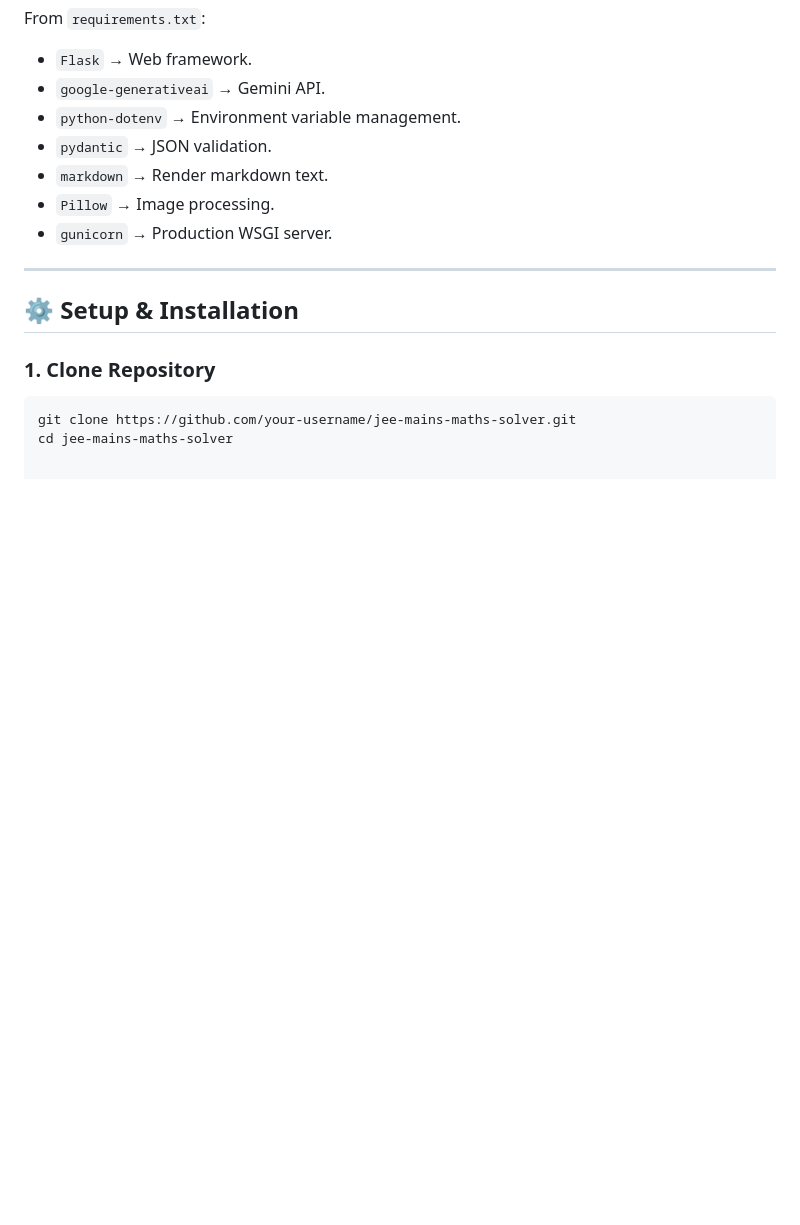
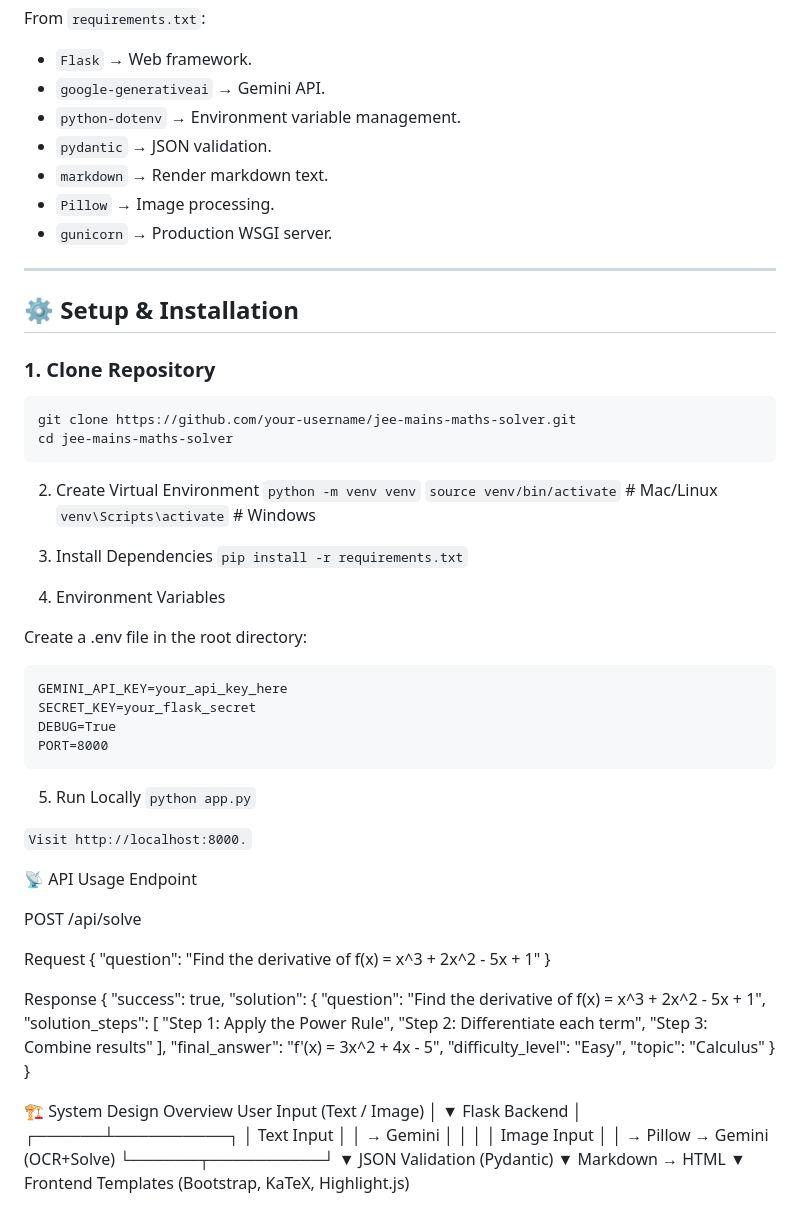
Before and after one commit to bhaumikmango/JEE-Main-Maths-Solver, a Markdown page: README.md, the part around the change. GitHub-like rendering; blank space fills up the shorter version.

````diff
--- a/README.md
+++ b/README.md
@@ -95,3 +95,74 @@ From `requirements.txt`:
 ```bash
 git clone https://github.com/your-username/jee-mains-maths-solver.git
 cd jee-mains-maths-solver
+```
+2. Create Virtual Environment
+`python -m venv venv`
+`source venv/bin/activate`   # Mac/Linux
+`venv\Scripts\activate`      # Windows
+
+3. Install Dependencies
+`pip install -r requirements.txt`
+
+4. Environment Variables
+
+Create a .env file in the root directory:
+
+```
+GEMINI_API_KEY=your_api_key_here
+SECRET_KEY=your_flask_secret
+DEBUG=True
+PORT=8000
+```
+
+5. Run Locally
+`python app.py`
+
+
+`Visit http://localhost:8000.`
+
+📡 API Usage
+Endpoint
+
+POST /api/solve
+
+Request
+{
+  "question": "Find the derivative of f(x) = x^3 + 2x^2 - 5x + 1"
+}
+
+Response
+{
+  "success": true,
+  "solution": {
+    "question": "Find the derivative of f(x) = x^3 + 2x^2 - 5x + 1",
+    "solution_steps": [
+      "Step 1: Apply the Power Rule",
+      "Step 2: Differentiate each term",
+      "Step 3: Combine results"
+    ],
+    "final_answer": "f'(x) = 3x^2 + 4x - 5",
+    "difficulty_level": "Easy",
+    "topic": "Calculus"
+  }
+}
+
+🏗️ System Design Overview
+User Input (Text / Image)
+        │
+        ▼
+   Flask Backend
+        │
+ ┌──────┴──────────┐
+ │ Text Input      │
+ │  → Gemini       │
+ │                 │
+ │ Image Input     │
+ │  → Pillow → Gemini (OCR+Solve)
+ └──────┬──────────┘
+        ▼
+  JSON Validation (Pydantic)
+        ▼
+   Markdown → HTML
+        ▼
+   Frontend Templates (Bootstrap, KaTeX, Highlight.js)
````
